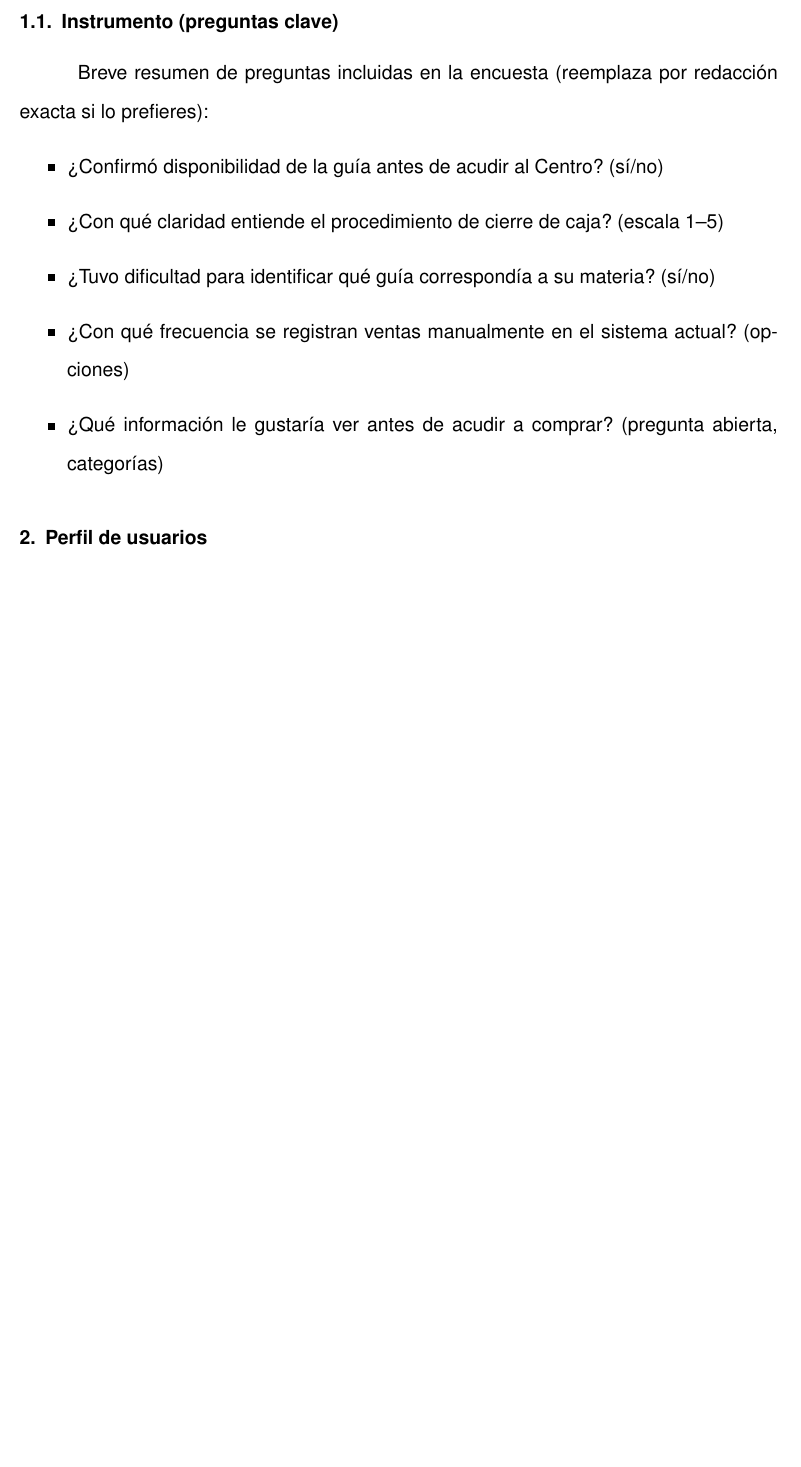
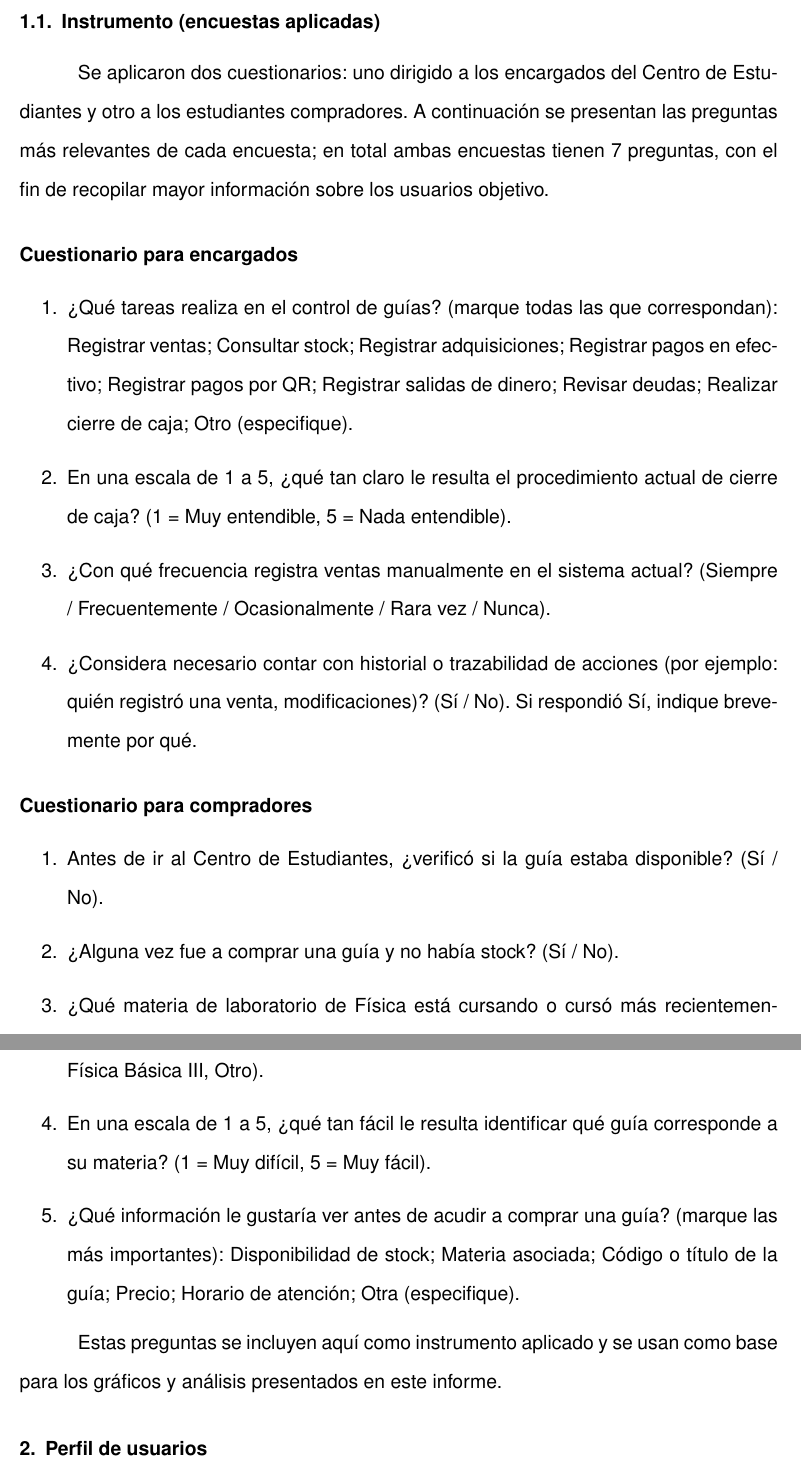
Before and after one commit to DanielitusV/Ihc-Guias-Fisica, a LaTeX document (docs/semana_2.tex): part of page 5 of 10 before the commit and two parts of pages 5 and 6 of 10 after it, the two joined at a grey line, cut at the place of the change, the shorter picture padded with empty space. Compiled offline with pdfLaTeX.

Commit message:
Corregir sección de instrumentos

```diff
--- a/docs/semana_2.tex
+++ b/docs/semana_2.tex
@@ -140,16 +140,27 @@ A continuación, presentamos los resultados más relevantes de ambas encuestas,
 
 \newpage
 
-\subsection{Instrumento (preguntas clave)}
-Breve resumen de preguntas incluidas en la encuesta (reemplaza por redacción exacta si lo prefieres):
-\begin{itemize}
-    \item ¿Confirmó disponibilidad de la guía antes de acudir al Centro? (sí/no)
-    \item ¿Con qué claridad entiende el procedimiento de cierre de caja? (escala 1–5)
-    \item ¿Tuvo dificultad para identificar qué guía correspondía a su materia? (sí/no)
-    \item ¿Con qué frecuencia se registran ventas manualmente en el sistema actual? (opciones)
-    \item ¿Qué información le gustaría ver antes de acudir a comprar? (pregunta abierta, categorías)
-\end{itemize}
-\vspace{-0.5em}
+\subsection{Instrumento (encuestas aplicadas)}
+Se aplicaron dos cuestionarios: uno dirigido a los encargados del Centro de Estudiantes y otro a los estudiantes compradores. A continuación se presentan las preguntas más relevantes de cada encuesta; en total ambas encuestas tienen 7 preguntas, con el fin de recopilar mayor información sobre los usuarios objetivo.
+
+\paragraph{Cuestionario para encargados}
+\begin{enumerate}
+    \item ¿Qué tareas realiza en el control de guías? (marque todas las que correspondan): Registrar ventas; Consultar stock; Registrar adquisiciones; Registrar pagos en efectivo; Registrar pagos por QR; Registrar salidas de dinero; Revisar deudas; Realizar cierre de caja; Otro (especifique).
+    \item En una escala de 1 a 5, ¿qué tan claro le resulta el procedimiento actual de cierre de caja? (1 = Muy entendible, 5 = Nada entendible).
+    \item ¿Con qué frecuencia registra ventas manualmente en el sistema actual? (Siempre / Frecuentemente / Ocasionalmente / Rara vez / Nunca).
+    \item ¿Considera necesario contar con historial o trazabilidad de acciones (por ejemplo: quién registró una venta, modificaciones)? (Sí / No). Si respondió Sí, indique brevemente por qué.
+\end{enumerate}
+
+\paragraph{Cuestionario para compradores}
+\begin{enumerate}
+    \item Antes de ir al Centro de Estudiantes, ¿verificó si la guía estaba disponible? (Sí / No).
+    \item ¿Alguna vez fue a comprar una guía y no había stock? (Sí / No).
+    \item ¿Qué materia de laboratorio de Física está cursando o cursó más recientemente? (respuesta abierta / opciones: Física General, Física Básica I, Física Básica II, Física Básica III, Otro).
+    \item En una escala de 1 a 5, ¿qué tan fácil le resulta identificar qué guía corresponde a su materia? (1 = Muy difícil, 5 = Muy fácil).
+    \item ¿Qué información le gustaría ver antes de acudir a comprar una guía? (marque las más importantes): Disponibilidad de stock; Materia asociada; Código o título de la guía; Precio; Horario de atención; Otra (especifique).
+\end{enumerate}
+
+Estas preguntas se incluyen aquí como instrumento aplicado y se usan como base para los gráficos y análisis presentados en este informe.
 
 \section{Perfil de usuarios}
 
```
Also changed, not shown: docs/output/semana_2.pdf.
